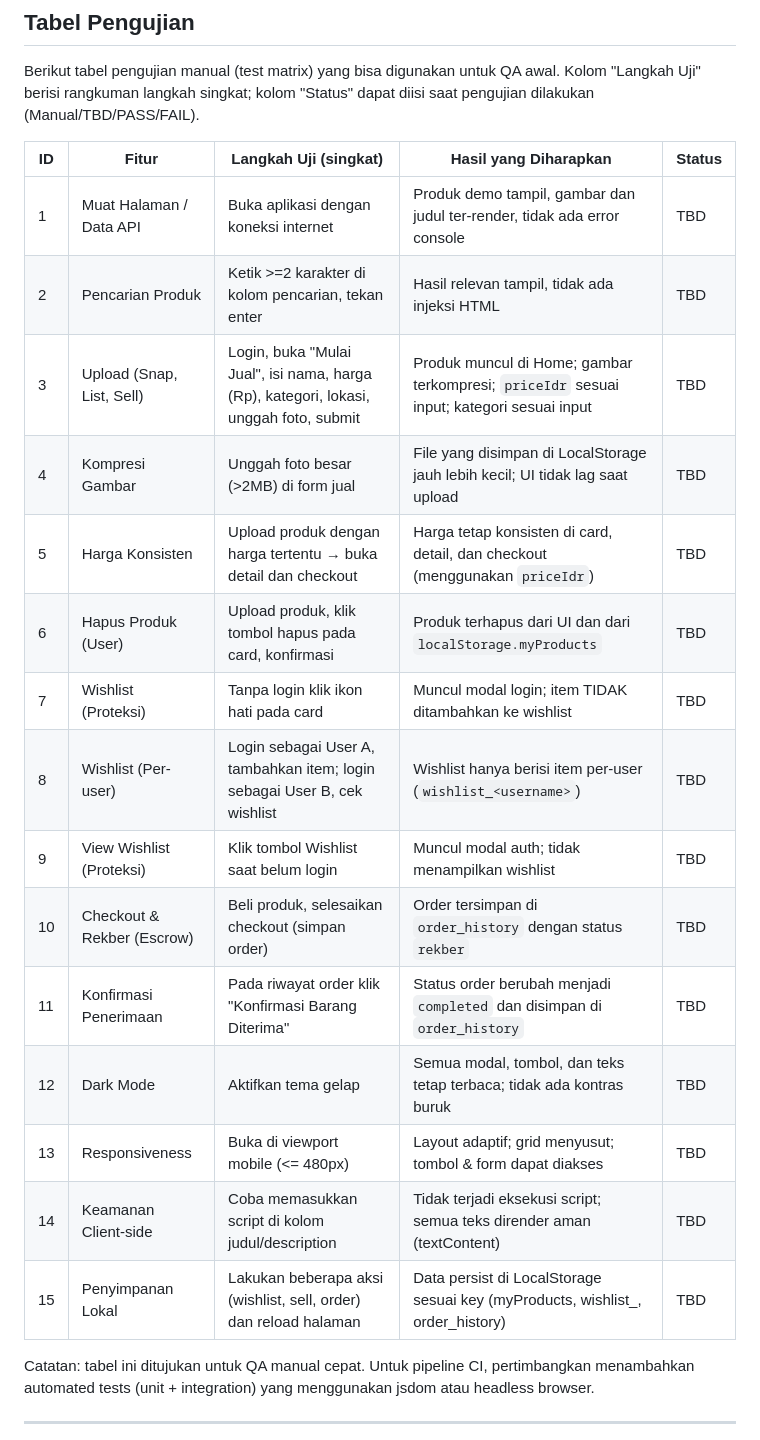
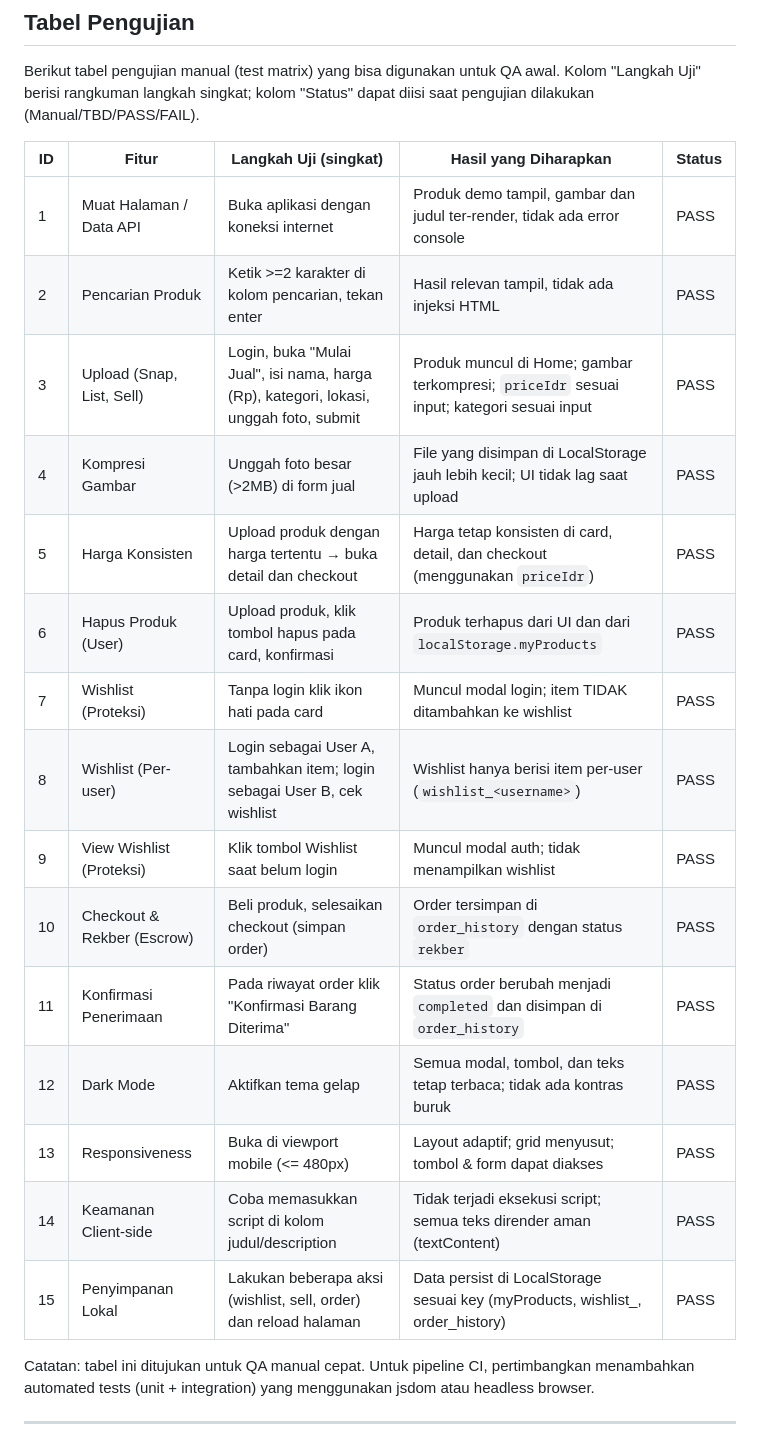
Before and after one commit to AfzalRaditya/Thrift_Shop, a Markdown page: README.md, the part around the change. Drawn GitHub-style.

```diff
--- a/README.md
+++ b/README.md
@@ -112,21 +112,21 @@ Berikut tabel pengujian manual (test matrix) yang bisa digunakan untuk QA awal.
 
 | ID | Fitur | Langkah Uji (singkat) | Hasil yang Diharapkan | Status |
 |----|-------|-----------------------|-----------------------|--------|
-| 1 | Muat Halaman / Data API | Buka aplikasi dengan koneksi internet | Produk demo tampil, gambar dan judul ter-render, tidak ada error console | TBD |
-| 2 | Pencarian Produk | Ketik >=2 karakter di kolom pencarian, tekan enter | Hasil relevan tampil, tidak ada injeksi HTML | TBD |
-| 3 | Upload (Snap, List, Sell) | Login, buka "Mulai Jual", isi nama, harga (Rp), kategori, lokasi, unggah foto, submit | Produk muncul di Home; gambar terkompresi; `priceIdr` sesuai input; kategori sesuai input | TBD |
-| 4 | Kompresi Gambar | Unggah foto besar (>2MB) di form jual | File yang disimpan di LocalStorage jauh lebih kecil; UI tidak lag saat upload | TBD |
-| 5 | Harga Konsisten | Upload produk dengan harga tertentu → buka detail dan checkout | Harga tetap konsisten di card, detail, dan checkout (menggunakan `priceIdr`) | TBD |
-| 6 | Hapus Produk (User) | Upload produk, klik tombol hapus pada card, konfirmasi | Produk terhapus dari UI dan dari `localStorage.myProducts` | TBD |
-| 7 | Wishlist (Proteksi) | Tanpa login klik ikon hati pada card | Muncul modal login; item TIDAK ditambahkan ke wishlist | TBD |
-| 8 | Wishlist (Per-user) | Login sebagai User A, tambahkan item; login sebagai User B, cek wishlist | Wishlist hanya berisi item per-user (`wishlist_<username>`) | TBD |
-| 9 | View Wishlist (Proteksi) | Klik tombol Wishlist saat belum login | Muncul modal auth; tidak menampilkan wishlist | TBD |
-| 10 | Checkout & Rekber (Escrow) | Beli produk, selesaikan checkout (simpan order) | Order tersimpan di `order_history` dengan status `rekber` | TBD |
-| 11 | Konfirmasi Penerimaan | Pada riwayat order klik "Konfirmasi Barang Diterima" | Status order berubah menjadi `completed` dan disimpan di `order_history` | TBD |
-| 12 | Dark Mode | Aktifkan tema gelap | Semua modal, tombol, dan teks tetap terbaca; tidak ada kontras buruk | TBD |
-| 13 | Responsiveness | Buka di viewport mobile (<= 480px) | Layout adaptif; grid menyusut; tombol & form dapat diakses | TBD |
-| 14 | Keamanan Client-side | Coba memasukkan script di kolom judul/description | Tidak terjadi eksekusi script; semua teks dirender aman (textContent) | TBD |
-| 15 | Penyimpanan Lokal | Lakukan beberapa aksi (wishlist, sell, order) dan reload halaman | Data persist di LocalStorage sesuai key (myProducts, wishlist_<user>, order_history) | TBD |
+| 1 | Muat Halaman / Data API | Buka aplikasi dengan koneksi internet | Produk demo tampil, gambar dan judul ter-render, tidak ada error console | PASS |
+| 2 | Pencarian Produk | Ketik >=2 karakter di kolom pencarian, tekan enter | Hasil relevan tampil, tidak ada injeksi HTML | PASS |
+| 3 | Upload (Snap, List, Sell) | Login, buka "Mulai Jual", isi nama, harga (Rp), kategori, lokasi, unggah foto, submit | Produk muncul di Home; gambar terkompresi; `priceIdr` sesuai input; kategori sesuai input | PASS |
+| 4 | Kompresi Gambar | Unggah foto besar (>2MB) di form jual | File yang disimpan di LocalStorage jauh lebih kecil; UI tidak lag saat upload | PASS |
+| 5 | Harga Konsisten | Upload produk dengan harga tertentu → buka detail dan checkout | Harga tetap konsisten di card, detail, dan checkout (menggunakan `priceIdr`) | PASS |
+| 6 | Hapus Produk (User) | Upload produk, klik tombol hapus pada card, konfirmasi | Produk terhapus dari UI dan dari `localStorage.myProducts` | PASS |
+| 7 | Wishlist (Proteksi) | Tanpa login klik ikon hati pada card | Muncul modal login; item TIDAK ditambahkan ke wishlist | PASS |
+| 8 | Wishlist (Per-user) | Login sebagai User A, tambahkan item; login sebagai User B, cek wishlist | Wishlist hanya berisi item per-user (`wishlist_<username>`) | PASS |
+| 9 | View Wishlist (Proteksi) | Klik tombol Wishlist saat belum login | Muncul modal auth; tidak menampilkan wishlist | PASS |
+| 10 | Checkout & Rekber (Escrow) | Beli produk, selesaikan checkout (simpan order) | Order tersimpan di `order_history` dengan status `rekber` | PASS |
+| 11 | Konfirmasi Penerimaan | Pada riwayat order klik "Konfirmasi Barang Diterima" | Status order berubah menjadi `completed` dan disimpan di `order_history` | PASS |
+| 12 | Dark Mode | Aktifkan tema gelap | Semua modal, tombol, dan teks tetap terbaca; tidak ada kontras buruk | PASS |
+| 13 | Responsiveness | Buka di viewport mobile (<= 480px) | Layout adaptif; grid menyusut; tombol & form dapat diakses | PASS |
+| 14 | Keamanan Client-side | Coba memasukkan script di kolom judul/description | Tidak terjadi eksekusi script; semua teks dirender aman (textContent) | PASS |
+| 15 | Penyimpanan Lokal | Lakukan beberapa aksi (wishlist, sell, order) dan reload halaman | Data persist di LocalStorage sesuai key (myProducts, wishlist_<user>, order_history) | PASS |
 
 Catatan: tabel ini ditujukan untuk QA manual cepat. Untuk pipeline CI, pertimbangkan menambahkan automated tests (unit + integration) yang menggunakan jsdom atau headless browser.
 
```
